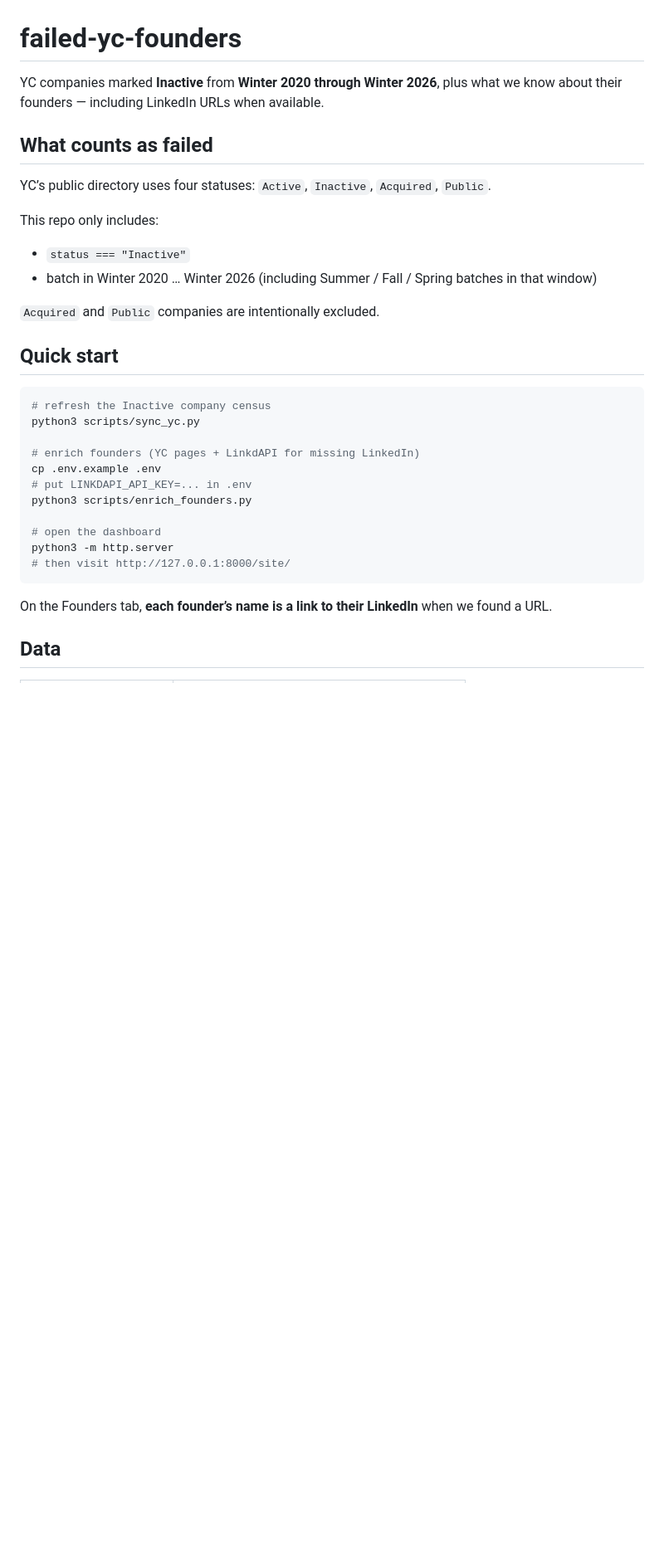
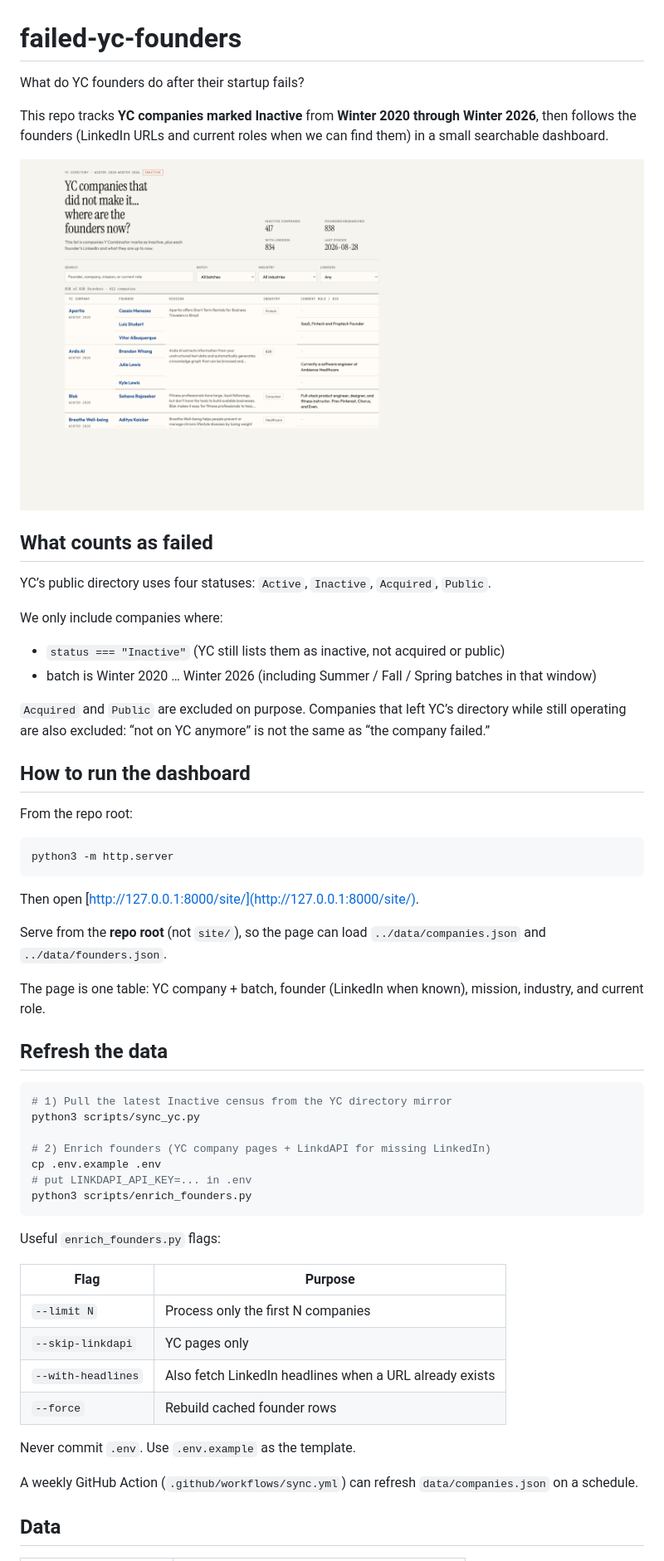
Before and after one commit to shawncshen/failed-yc-founders, a Markdown page: README.md, the part around the change printed below. Shown: that part at 83% size. Rendered like a GitHub page; pictures changed too: docs/dashboard.png (added); blank space fills up the shorter version.

Commit message:
Polish dashboard layout and README with screenshot.
Ship the single-table redesign, clearer copy, and a README preview image so the repo shows what the dashboard looks like.

````diff
--- a/README.md
+++ b/README.md
@@ -1,35 +1,60 @@
 # failed-yc-founders
 
-YC companies marked **Inactive** from **Winter 2020 through Winter 2026**, plus what we know about their founders — including LinkedIn URLs when available.
+What do YC founders do after their startup fails?
+
+This repo tracks **YC companies marked Inactive** from **Winter 2020 through Winter 2026**, then follows the founders (LinkedIn URLs and current roles when we can find them) in a small searchable dashboard.
+
+![Dashboard: inactive YC companies and where the founders are now](docs/dashboard.png)
 
 ## What counts as failed
 
 YC’s public directory uses four statuses: `Active`, `Inactive`, `Acquired`, `Public`.
 
-This repo only includes:
+We only include companies where:
 
-- `status === "Inactive"`
-- batch in Winter 2020 … Winter 2026 (including Summer / Fall / Spring batches in that window)
+- `status === "Inactive"` (YC still lists them as inactive, not acquired or public)
+- batch is Winter 2020 … Winter 2026 (including Summer / Fall / Spring batches in that window)
 
-`Acquired` and `Public` companies are intentionally excluded.
+`Acquired` and `Public` are excluded on purpose. Companies that left YC’s directory while still operating are also excluded: “not on YC anymore” is not the same as “the company failed.”
 
-## Quick start
+## How to run the dashboard
+
+From the repo root:
 
 ```bash
-# refresh the Inactive company census
+python3 -m http.server
+```
+
+Then open [http://127.0.0.1:8000/site/](http://127.0.0.1:8000/site/).
+
+Serve from the **repo root** (not `site/`), so the page can load `../data/companies.json` and `../data/founders.json`.
+
+The page is one table: YC company + batch, founder (LinkedIn when known), mission, industry, and current role.
+
+## Refresh the data
+
+```bash
+# 1) Pull the latest Inactive census from the YC directory mirror
 python3 scripts/sync_yc.py
 
-# enrich founders (YC pages + LinkdAPI for missing LinkedIn)
+# 2) Enrich founders (YC company pages + LinkdAPI for missing LinkedIn)
 cp .env.example .env
 # put LINKDAPI_API_KEY=... in .env
 python3 scripts/enrich_founders.py
-
-# open the dashboard
-python3 -m http.server
-# then visit http://127.0.0.1:8000/site/
 ```
 
-On the Founders tab, **each founder’s name is a link to their LinkedIn** when we found a URL.
+Useful `enrich_founders.py` flags:
+
+| Flag | Purpose |
+| --- | --- |
+| `--limit N` | Process only the first N companies |
+| `--skip-linkdapi` | YC pages only |
+| `--with-headlines` | Also fetch LinkedIn headlines when a URL already exists |
+| `--force` | Rebuild cached founder rows |
+
+Never commit `.env`. Use `.env.example` as the template.
+
+A weekly GitHub Action (`.github/workflows/sync.yml`) can refresh `data/companies.json` on a schedule.
 
 ## Data
 
````
Also changed, not shown: other parts of README.md (+5 -16 lines), 4 other files.
